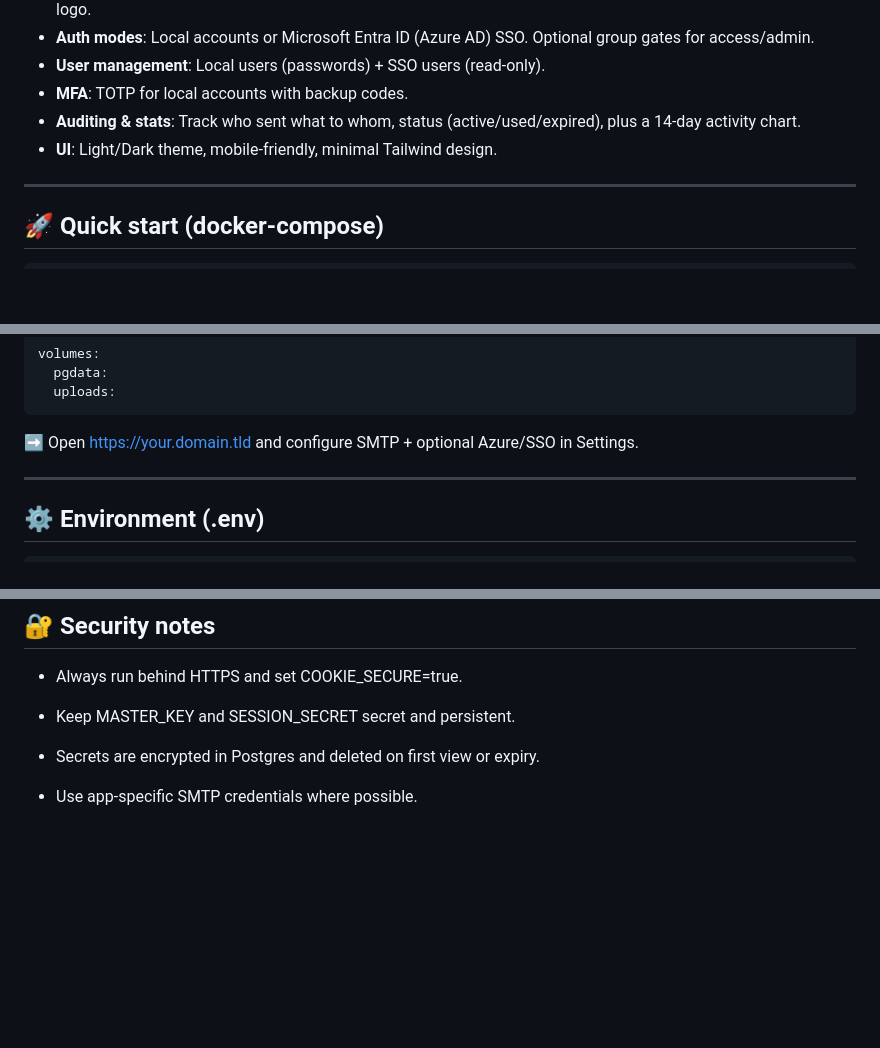
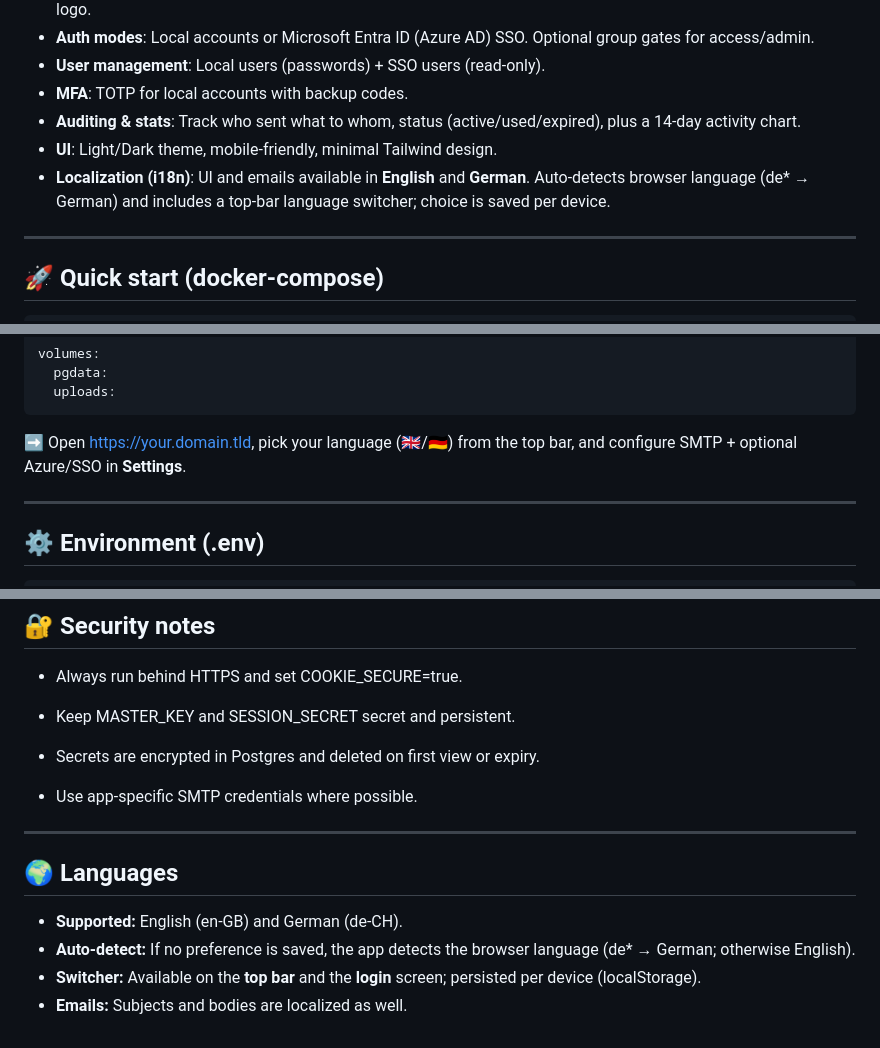
Before and after one commit to pamsler/keypasser, a Markdown page: README.md, 3 parts joined by grey strips. GitHub-like rendering; blank space fills up the shorter version.

````diff
--- a/README.md
+++ b/README.md
@@ -16,6 +16,7 @@ After the first view, the secret is destroyed.
 - **MFA**: TOTP for local accounts with backup codes.
 - **Auditing & stats**: Track who sent what to whom, status (active/used/expired), plus a 14-day activity chart.
 - **UI**: Light/Dark theme, mobile-friendly, minimal Tailwind design.
+- **Localization (i18n)**: UI and emails available in **English** and **German**. Auto-detects browser language (de* → German) and includes a top-bar language switcher; choice is saved per device.
 
 ---
 
@@ -61,7 +62,7 @@ volumes:
   pgdata:
   uploads:
 ```
-➡️ Open https://your.domain.tld and configure SMTP + optional Azure/SSO in Settings.
+➡️ Open https://your.domain.tld, pick your language (🇬🇧/🇩🇪) from the top bar, and configure SMTP + optional Azure/SSO in **Settings**.
 
 ---
 
@@ -216,3 +217,12 @@ echo "Done."
 - Secrets are encrypted in Postgres and deleted on first view or expiry.
 
 - Use app-specific SMTP credentials where possible.
+
+---
+
+## 🌍 Languages
+
+- **Supported:** English (en-GB) and German (de-CH).
+- **Auto-detect:** If no preference is saved, the app detects the browser language (de* → German; otherwise English).
+- **Switcher:** Available on the **top bar** and the **login** screen; persisted per device (localStorage).
+- **Emails:** Subjects and bodies are localized as well.
````
